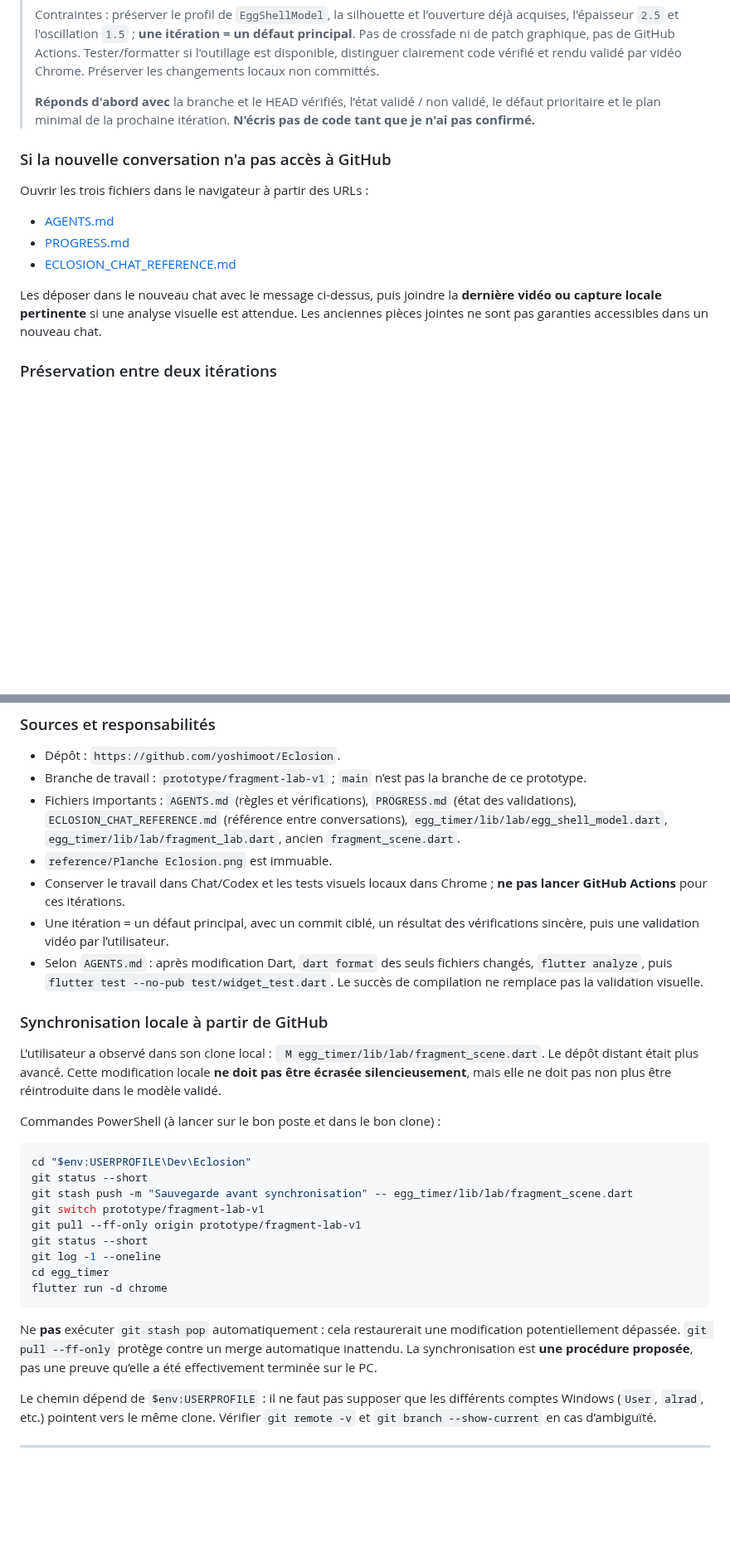
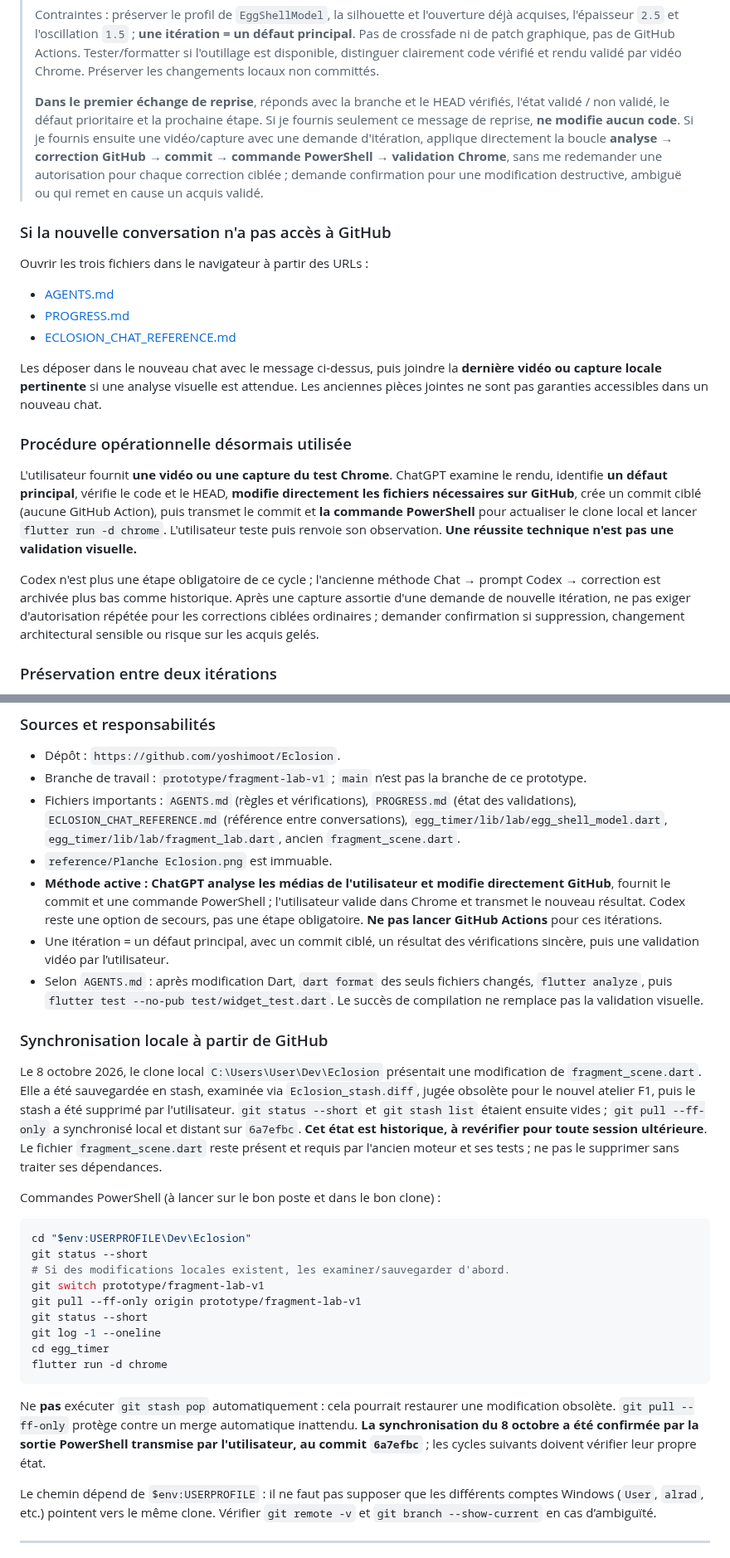
Before and after one commit to yoshimoot/Eclosion, a Markdown page: ECLOSION_CHAT_REFERENCE.md, 2 parts joined by grey strips. Shown at 83% size. Drawn GitHub-style; blank space fills up the shorter version.

````diff
--- a/ECLOSION_CHAT_REFERENCE.md
+++ b/ECLOSION_CHAT_REFERENCE.md
@@ -23,7 +23,7 @@
 >
 > Contraintes : préserver le profil de `EggShellModel`, la silhouette et l'ouverture déjà acquises, l'épaisseur `2.5` et l'oscillation `1.5` ; **une itération = un défaut principal**. Pas de crossfade ni de patch graphique, pas de GitHub Actions. Tester/formatter si l'outillage est disponible, distinguer clairement code vérifié et rendu validé par vidéo Chrome. Préserver les changements locaux non committés.
 >
-> **Réponds d'abord avec** la branche et le HEAD vérifiés, l'état validé / non validé, le défaut prioritaire et le plan minimal de la prochaine itération. **N'écris pas de code tant que je n'ai pas confirmé.**
+> **Dans le premier échange de reprise**, réponds avec la branche et le HEAD vérifiés, l'état validé / non validé, le défaut prioritaire et la prochaine étape. Si je fournis seulement ce message de reprise, **ne modifie aucun code**. Si je fournis ensuite une vidéo/capture avec une demande d'itération, applique directement la boucle **analyse → correction GitHub → commit → commande PowerShell → validation Chrome**, sans me redemander une autorisation pour chaque correction ciblée ; demande confirmation pour une modification destructive, ambiguë ou qui remet en cause un acquis validé.
 
 ### Si la nouvelle conversation n'a pas accès à GitHub
 
@@ -33,6 +33,12 @@ Ouvrir les trois fichiers dans le navigateur à partir des URLs :
 - [ECLOSION_CHAT_REFERENCE.md](https://github.com/yoshimoot/Eclosion/blob/prototype/fragment-lab-v1/ECLOSION_CHAT_REFERENCE.md)
 
 Les déposer dans le nouveau chat avec le message ci-dessus, puis joindre la **dernière vidéo ou capture locale pertinente** si une analyse visuelle est attendue. Les anciennes pièces jointes ne sont pas garanties accessibles dans un nouveau chat.
+
+### Procédure opérationnelle désormais utilisée
+
+L'utilisateur fournit **une vidéo ou une capture du test Chrome**. ChatGPT examine le rendu, identifie **un défaut principal**, vérifie le code et le HEAD, **modifie directement les fichiers nécessaires sur GitHub**, crée un commit ciblé (aucune GitHub Action), puis transmet le commit et **la commande PowerShell** pour actualiser le clone local et lancer `flutter run -d chrome`. L'utilisateur teste puis renvoie son observation. **Une réussite technique n'est pas une validation visuelle.**
+
+Codex n'est plus une étape obligatoire de ce cycle ; l'ancienne méthode Chat → prompt Codex → correction est archivée plus bas comme historique. Après une capture assortie d'une demande de nouvelle itération, ne pas exiger d'autorisation répétée pour les corrections ciblées ordinaires ; demander confirmation si suppression, changement architectural sensible ou risque sur les acquis gelés.
 
 ### Préservation entre deux itérations
 
@@ -504,20 +489,20 @@ Après deux retouches sans progrès visuel : arrêter les ajustements ponctuels,
 - Branche de travail : `prototype/fragment-lab-v1` ; `main` n’est pas la branche de ce prototype.
 - Fichiers importants : `AGENTS.md` (règles et vérifications), `PROGRESS.md` (état des validations), `ECLOSION_CHAT_REFERENCE.md` (référence entre conversations), `egg_timer/lib/lab/egg_shell_model.dart`, `egg_timer/lib/lab/fragment_lab.dart`, ancien `fragment_scene.dart`.
 - `reference/Planche Eclosion.png` est immuable.
-- Conserver le travail dans Chat/Codex et les tests visuels locaux dans Chrome ; **ne pas lancer GitHub Actions** pour ces itérations.
+- **Méthode active : ChatGPT analyse les médias de l'utilisateur et modifie directement GitHub**, fournit le commit et une commande PowerShell ; l'utilisateur valide dans Chrome et transmet le nouveau résultat. Codex reste une option de secours, pas une étape obligatoire. **Ne pas lancer GitHub Actions** pour ces itérations.
 - Une itération = un défaut principal, avec un commit ciblé, un résultat des vérifications sincère, puis une validation vidéo par l’utilisateur.
 - Selon `AGENTS.md` : après modification Dart, `dart format` des seuls fichiers changés, `flutter analyze`, puis `flutter test --no-pub test/widget_test.dart`. Le succès de compilation ne remplace pas la validation visuelle.
 
 ### Synchronisation locale à partir de GitHub
 
-L’utilisateur a observé dans son clone local : ` M egg_timer/lib/lab/fragment_scene.dart`. Le dépôt distant était plus avancé. Cette modification locale **ne doit pas être écrasée silencieusement**, mais elle ne doit pas non plus être réintroduite dans le modèle validé.
+Le 8 octobre 2026, le clone local `C:\Users\User\Dev\Eclosion` présentait une modification de `fragment_scene.dart`. Elle a été sauvegardée en stash, examinée via `Eclosion_stash.diff`, jugée obsolète pour le nouvel atelier F1, puis le stash a été supprimé par l'utilisateur. `git status --short` et `git stash list` étaient ensuite vides ; `git pull --ff-only` a synchronisé local et distant sur `6a7efbc`. **Cet état est historique, à revérifier pour toute session ultérieure**. Le fichier `fragment_scene.dart` reste présent et requis par l'ancien moteur et ses tests ; ne pas le supprimer sans traiter ses dépendances.
 
 Commandes PowerShell (à lancer sur le bon poste et dans le bon clone) :
 
 ```powershell
 cd "$env:USERPROFILE\Dev\Eclosion"
 git status --short
-git stash push -m "Sauvegarde avant synchronisation" -- egg_timer/lib/lab/fragment_scene.dart
+# Si des modifications locales existent, les examiner/sauvegarder d'abord.
 git switch prototype/fragment-lab-v1
 git pull --ff-only origin prototype/fragment-lab-v1
 git status --short
@@ -526,7 +511,7 @@ cd egg_timer
 flutter run -d chrome
 ```
 
-Ne **pas** exécuter `git stash pop` automatiquement : cela restaurerait une modification potentiellement dépassée. `git pull --ff-only` protège contre un merge automatique inattendu. La synchronisation est **une procédure proposée**, pas une preuve qu’elle a été effectivement terminée sur le PC.
+Ne **pas** exécuter `git stash pop` automatiquement : cela pourrait restaurer une modification obsolète. `git pull --ff-only` protège contre un merge automatique inattendu. **La synchronisation du 8 octobre a été confirmée par la sortie PowerShell transmise par l'utilisateur, au commit `6a7efbc`** ; les cycles suivants doivent vérifier leur propre état.
 
 Le chemin dépend de `$env:USERPROFILE` : il ne faut pas supposer que les différents comptes Windows (`User`, `alrad`, etc.) pointent vers le même clone. Vérifier `git remote -v` et `git branch --show-current` en cas d’ambiguïté.
 
````
Also changed, not shown: other parts of ECLOSION_CHAT_REFERENCE.md (+25 -46 lines).
